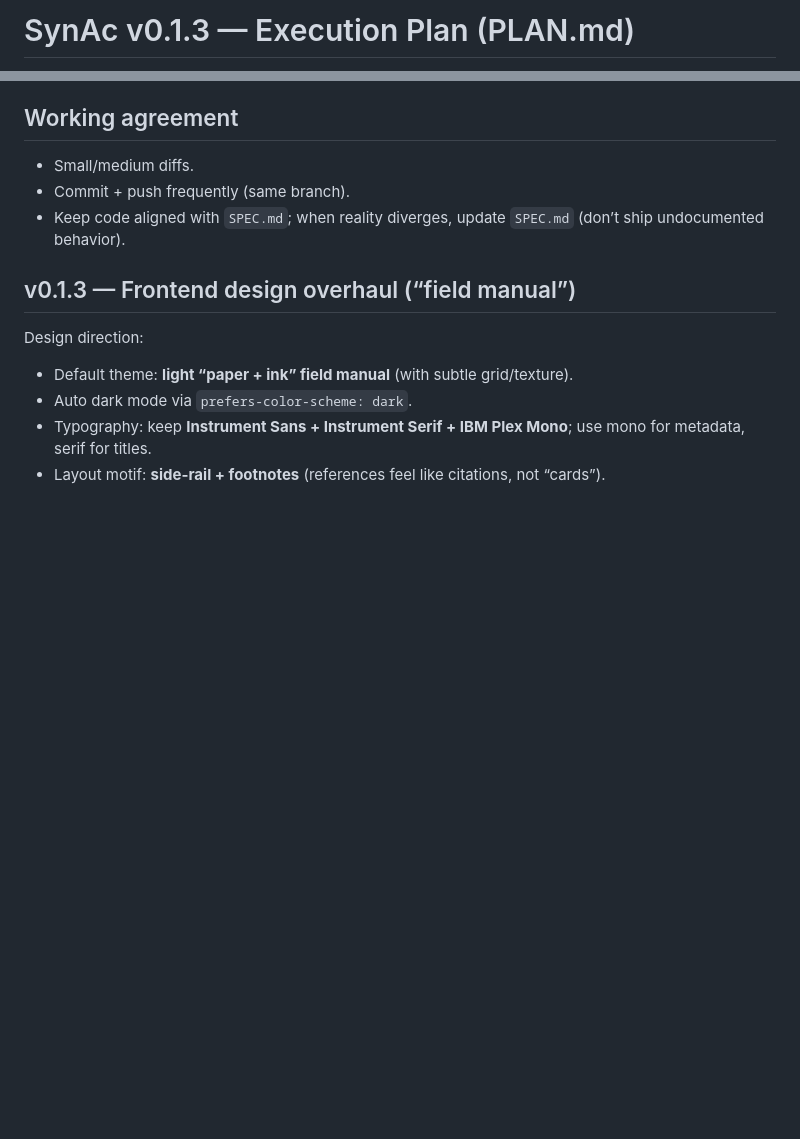
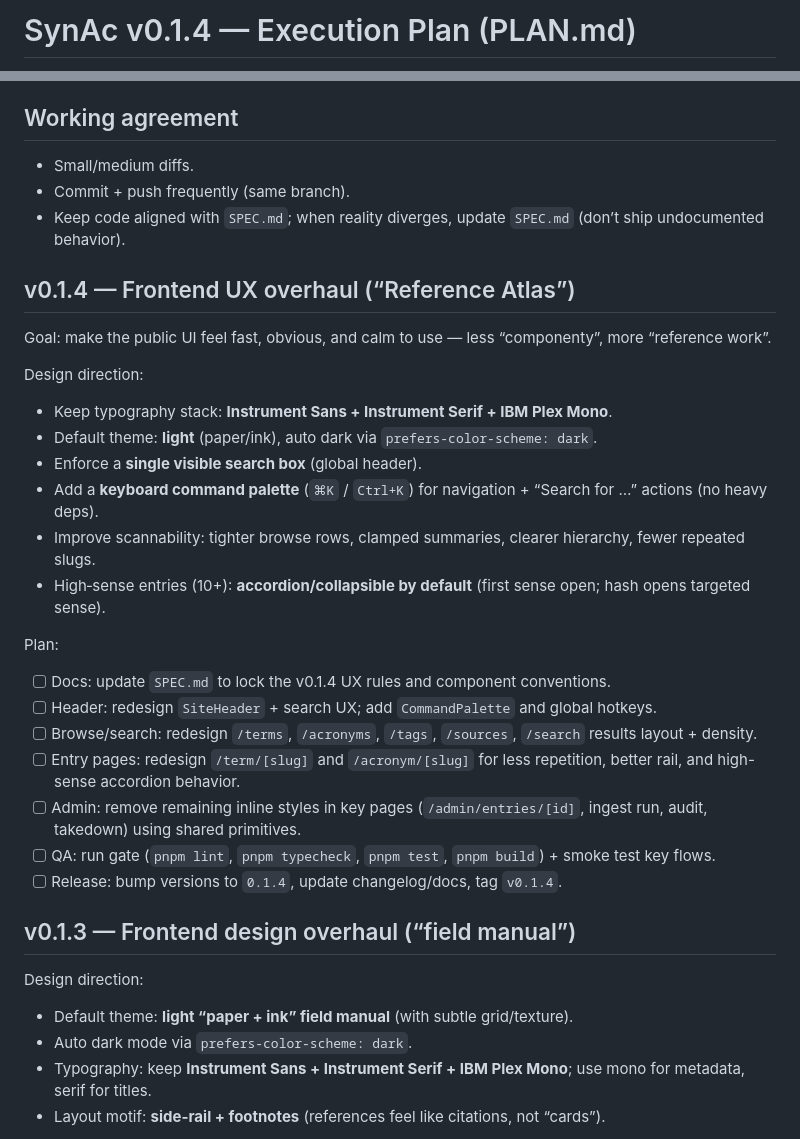
Before and after one commit to amanthanvi/synac, a Markdown page: PLAN.md, 2 parts joined by grey strips. GitHub-like rendering; blank space fills up the shorter version.

Commit message:
docs: start v0.1.4 plan

```diff
--- a/PLAN.md
+++ b/PLAN.md
@@ -1,2 +1,2 @@
-# SynAc v0.1.3 — Execution Plan (PLAN.md)
+# SynAc v0.1.4 — Execution Plan (PLAN.md)
 
@@ -21,6 +21,27 @@ This is the living implementation tracker for `SPEC.md`.
 - Small/medium diffs.
 - Commit + push frequently (same branch).
 - Keep code aligned with `SPEC.md`; when reality diverges, update `SPEC.md` (don’t ship undocumented behavior).
+
+## v0.1.4 — Frontend UX overhaul (“Reference Atlas”)
+
+Goal: make the public UI feel fast, obvious, and calm to use — less “componenty”, more “reference work”.
+
+Design direction:
+- Keep typography stack: **Instrument Sans + Instrument Serif + IBM Plex Mono**.
+- Default theme: **light** (paper/ink), auto dark via `prefers-color-scheme: dark`.
+- Enforce a **single visible search box** (global header).
+- Add a **keyboard command palette** (`⌘K` / `Ctrl+K`) for navigation + “Search for …” actions (no heavy deps).
+- Improve scannability: tighter browse rows, clamped summaries, clearer hierarchy, fewer repeated slugs.
+- High‑sense entries (10+): **accordion/collapsible by default** (first sense open; hash opens targeted sense).
+
+Plan:
+- [ ] Docs: update `SPEC.md` to lock the v0.1.4 UX rules and component conventions.
+- [ ] Header: redesign `SiteHeader` + search UX; add `CommandPalette` and global hotkeys.
+- [ ] Browse/search: redesign `/terms`, `/acronyms`, `/tags`, `/sources`, `/search` results layout + density.
+- [ ] Entry pages: redesign `/term/[slug]` and `/acronym/[slug]` for less repetition, better rail, and high-sense accordion behavior.
+- [ ] Admin: remove remaining inline styles in key pages (`/admin/entries/[id]`, ingest run, audit, takedown) using shared primitives.
+- [ ] QA: run gate (`pnpm lint`, `pnpm typecheck`, `pnpm test`, `pnpm build`) + smoke test key flows.
+- [ ] Release: bump versions to `0.1.4`, update changelog/docs, tag `v0.1.4`.
 
 ## v0.1.3 — Frontend design overhaul (“field manual”)
 
```
Also changed, not shown: other parts of PLAN.md (+1 -1 lines).
